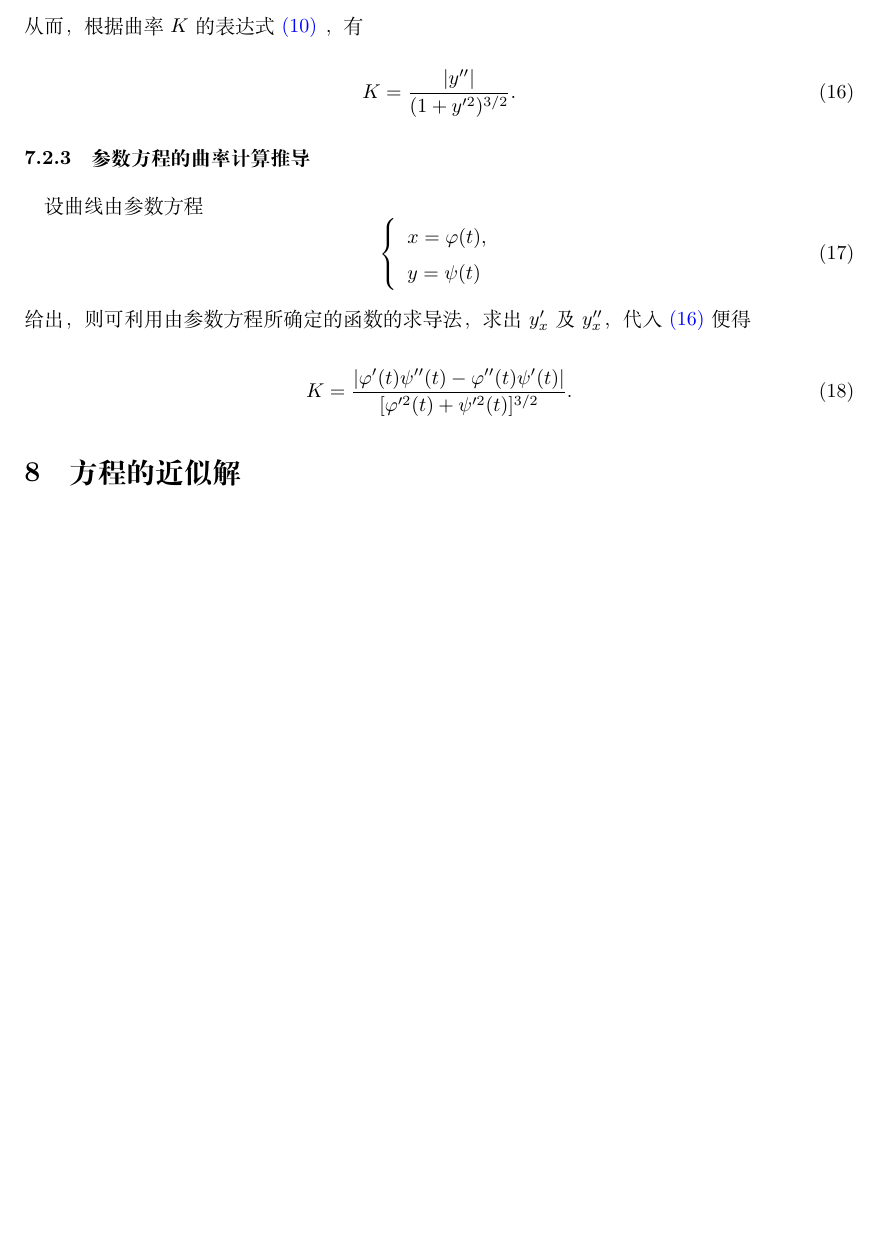
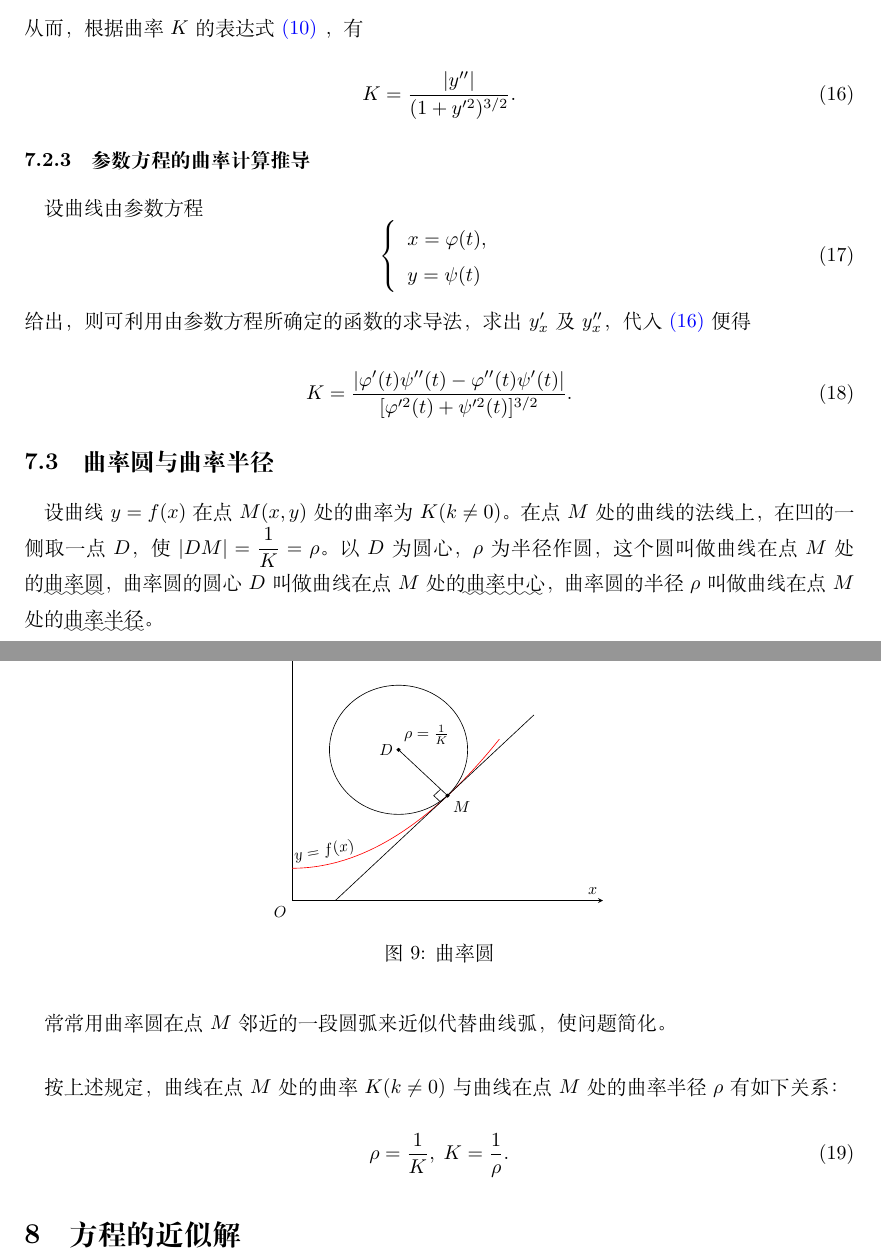
Before and after one commit to CecilJxSu/math-notes, a LaTeX document (Calculus/3_mean_value_theorem_and_application/mean_value_theorem_and_application.tex, which reads Calculus/3_mean_value_theorem_and_application/7_curvature.tex, Calculus/3_mean_value_theorem_and_application/figure/curvature_and_circle.tex): part of page 19 of 19 before the commit and two parts of pages 19 and 20 of 20 after it, the two joined at a grey line, cut so that both start at the same text, the shorter picture padded with empty space. Compiled offline with XeLaTeX; a missing font is replaced by an installed copy or a similar font.

Commit message:
Add 'circle of curvature'

```diff
--- a/Calculus/3_mean_value_theorem_and_application/7_curvature.tex
+++ b/Calculus/3_mean_value_theorem_and_application/7_curvature.tex
@@ -157,3 +157,23 @@
 \begin{equation}
   K=\frac{|\varphi'(t)\psi''(t)-\varphi''(t)\psi'(t)|}{[\varphi'^2(t)+\psi'^2(t)]^{3/2}}.
 \end{equation}
+
+\subsection{曲率圆与曲率半径}
+\paragraph{}
+设曲线$y=f(x)$在点$M(x,y)$处的曲率为$K(k\neq0)$。在点$M$处的曲线的法线上，在凹的一侧取一点$D$，使$\displaystyle|DM|=\frac{1}{K}=\rho$。以$D$为圆心，$\rho$为半径作圆，这个圆叫做曲线在点$M$处的\uwave{曲率圆}，曲率圆的圆心$D$叫做曲线在点$M$处的\uwave{曲率中心}，曲率圆的半径$\rho$叫做曲线在点$M$处的\uwave{曲率半径}。
+
+\begin{figure}[H]
+\centering
+  \input{figure/curvature_and_circle}
+  \caption{曲率圆}
+  \label{曲率圆}
+\end{figure}
+
+\paragraph{}
+常常用曲率圆在点$M$邻近的一段圆弧来近似代替曲线弧，使问题简化。
+
+\paragraph{}
+按上述规定，曲线在点$M$处的曲率$K(k\neq0)$与曲线在点$M$处的曲率半径$\rho$有如下关系：
+\begin{equation}
+  \rho=\frac{1}{K}, \; K = \frac{1}{\rho}.
+\end{equation}
--- /dev/null
+++ b/Calculus/3_mean_value_theorem_and_application/figure/curvature_and_circle.tex
@@ -0,0 +1,38 @@
+% 曲率圆
+\begin{tikzpicture}[scale=0.8]
+  \begin{axis}[clip=false,xmin=0, xmax=9,ymin=0,ymax=8, grid=none,
+    xtick=\empty, ytick=\empty, axis lines=middle,
+    smooth, xlabel={$x$}, ylabel={$y$}]
+
+    % 曲线 y=f(x)
+    % y' = 0.222 * x
+    % y'' = 0.222
+    \addplot[draw=red,domain=0:6] {x^2/9 + 1};
+
+    % 弧段
+    \node [above,rotate=10] at (1,1.11) {$y=f(x)$};
+    \draw [fill] (4.5,3.25) circle [radius=0.05];
+    \node [below right] at (4.5,3.25) {$M$};
+
+    % 切线
+    % y = x - 1.25
+    \draw (1.25,0) -- (4.5,3.25) -- (7,5.75);
+
+    % 曲率：K = 0.222 / (1+y'^2)^3/2 --> x = 4.5 --> K = 0.079
+    % 半径：p = 1 / K = 12.73
+    % 法线：y = -x + 7.75
+
+    \draw [fill] (3.08,4.67) circle [radius=0.05];
+    \draw (3.08,4.67) -- (4.5,3.25);
+    \draw (3.08,4.67) circle [radius=2];
+    \node [left] at (3.08,4.67) {$D$};
+    \node [above right] at (3.08,4.67) {$\rho=\frac{1}{K}$};
+
+    % y = -x + 7.35
+    % y = x - 0.85
+    \draw (4.3,3.05) -- (4.1,3.25) -- (4.3,3.45);
+
+    % 原点
+    \node [below left] at (0,0) {$O$};
+  \end{axis}
+\end{tikzpicture}
```
